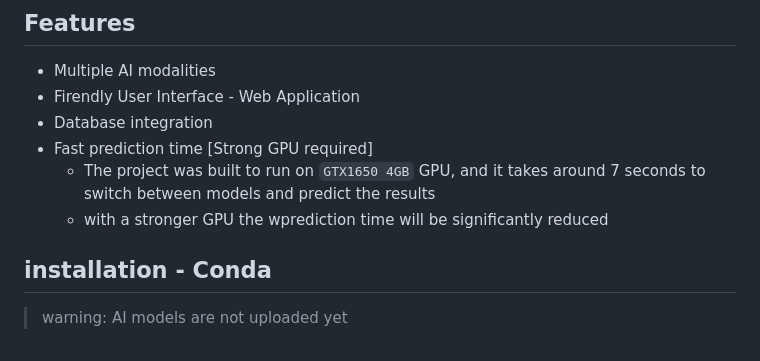
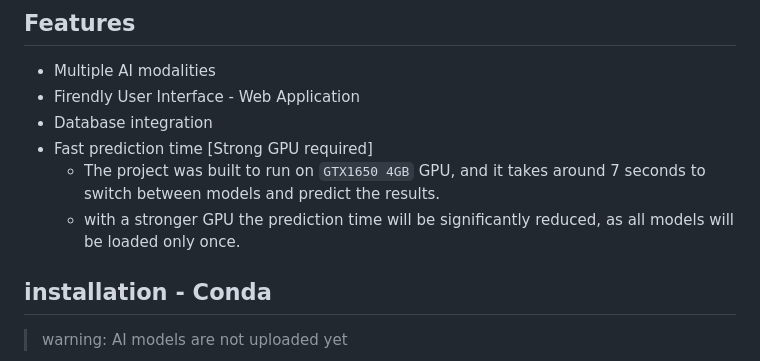
Before and after one commit to doaa-sala7/PulmoAI, a Markdown page: README.md, the part around the change. GitHub-like rendering.

```diff
--- a/README.md
+++ b/README.md
@@ -27,8 +27,8 @@ https://github.com/Andrew2077/PulmoAI/assets/92538925/9afdae6f-deb6-4e9b-a05c-68
 - Firendly User Interface - Web Application
 - Database integration
 - Fast prediction time [Strong GPU required]
-  - The project was built to run on `GTX1650 4GB` GPU, and it takes around 7 seconds to switch between models and predict the results
-  - with a stronger GPU the wprediction time will be significantly reduced
+  - The project was built to run on `GTX1650 4GB` GPU, and it takes around 7 seconds to switch between models and predict the results.
+  - with a stronger GPU the prediction time will be significantly reduced, as all models will be loaded only once.
 
 ## installation - Conda
 > warning: AI models are not uploaded yet
```
